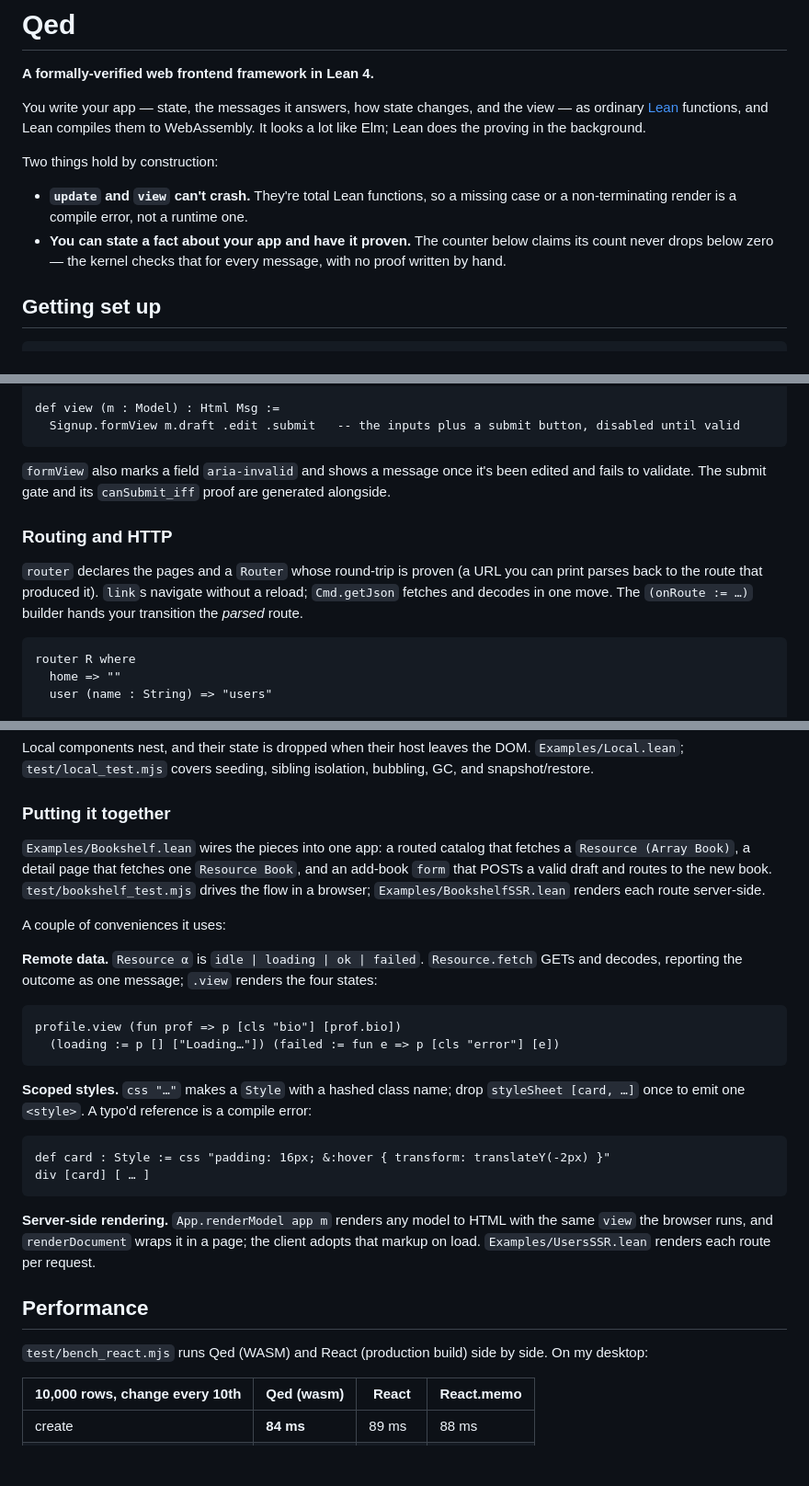
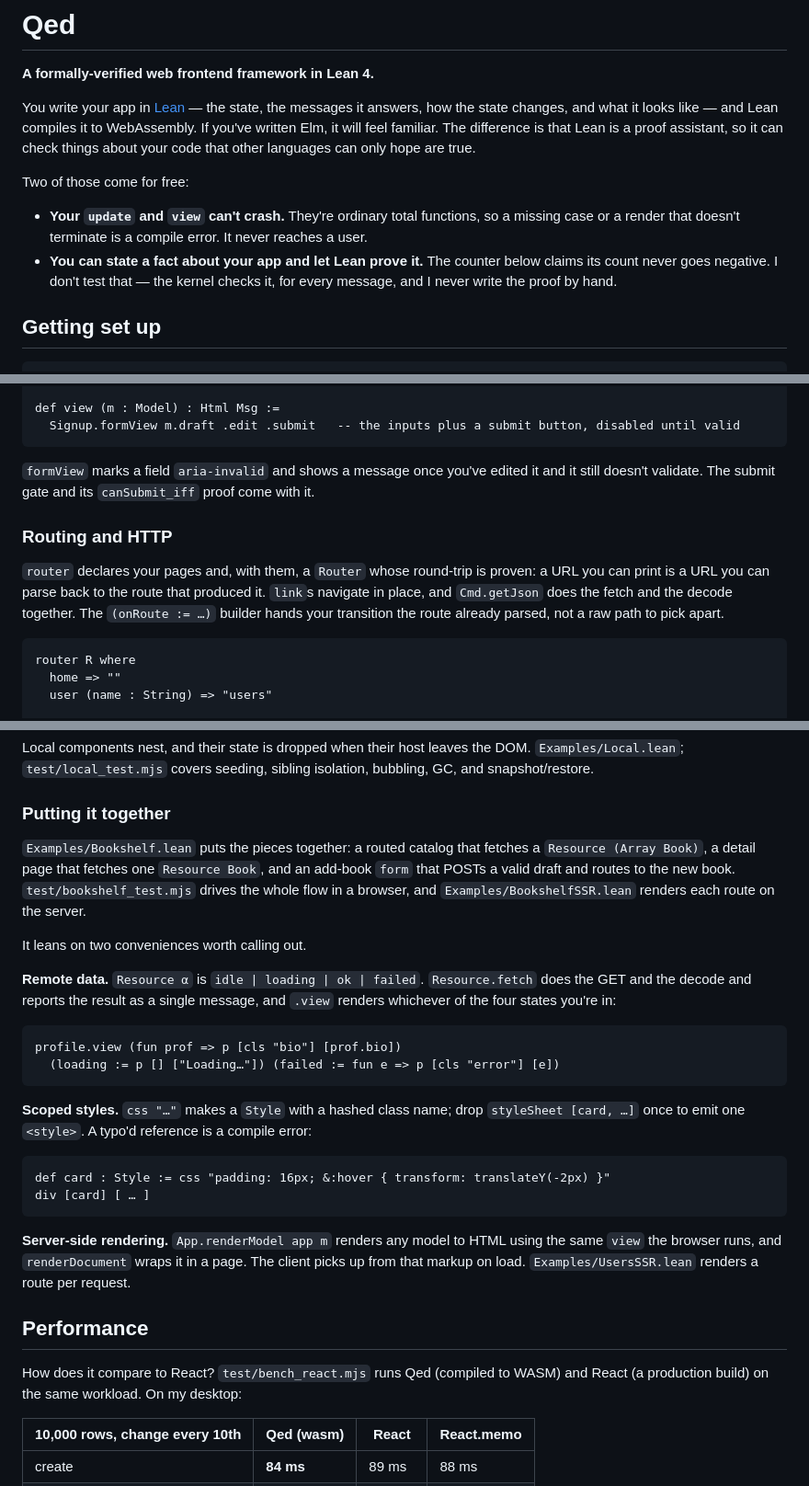
Before and after one commit to JacobAsmuth/qed, a Markdown page: README.md, 3 parts joined by grey strips. Shown at 92% size. Rendered like a GitHub page; blank space fills up the shorter version.

````diff
--- a/README.md
+++ b/README.md
@@ -2,16 +2,18 @@
 
 **A formally-verified web frontend framework in Lean 4.**
 
-You write your app — state, the messages it answers, how state changes, and the view — as
-ordinary [Lean](https://lean-lang.org) functions, and Lean compiles them to WebAssembly. It
-looks a lot like Elm; Lean does the proving in the background.
+You write your app in [Lean](https://lean-lang.org) — the state, the messages it answers, how
+the state changes, and what it looks like — and Lean compiles it to WebAssembly. If you've
+written Elm, it will feel familiar. The difference is that Lean is a proof assistant, so it can
+check things about your code that other languages can only hope are true.
 
-Two things hold by construction:
+Two of those come for free:
 
-- **`update` and `view` can't crash.** They're total Lean functions, so a missing case or a
-  non-terminating render is a compile error, not a runtime one.
-- **You can state a fact about your app and have it proven.** The counter below claims its count
-  never drops below zero — the kernel checks that for every message, with no proof written by hand.
+- **Your `update` and `view` can't crash.** They're ordinary total functions, so a missing case
+  or a render that doesn't terminate is a compile error. It never reaches a user.
+- **You can state a fact about your app and let Lean prove it.** The counter below claims its
+  count never goes negative. I don't test that — the kernel checks it, for every message, and I
+  never write the proof by hand.
 
 ## Getting set up
 
@@ -131,14 +138,15 @@ def view (m : Model) : Html Msg :=
   Signup.formView m.draft .edit .submit   -- the inputs plus a submit button, disabled until valid
 ```
 
-`formView` also marks a field `aria-invalid` and shows a message once it's been edited and fails
-to validate. The submit gate and its `canSubmit_iff` proof are generated alongside.
+`formView` marks a field `aria-invalid` and shows a message once you've edited it and it still
+doesn't validate. The submit gate and its `canSubmit_iff` proof come with it.
 
 ### Routing and HTTP
 
-`router` declares the pages and a `Router` whose round-trip is proven (a URL you can print parses
-back to the route that produced it). `link`s navigate without a reload; `Cmd.getJson` fetches and
-decodes in one move. The `(onRoute := …)` builder hands your transition the *parsed* route.
+`router` declares your pages and, with them, a `Router` whose round-trip is proven: a URL you
+can print is a URL you can parse back to the route that produced it. `link`s navigate in place,
+and `Cmd.getJson` does the fetch and the decode together. The `(onRoute := …)` builder hands
+your transition the route already parsed, not a raw path to pick apart.
 
 ```lean
 router R where
@@ -313,15 +327,16 @@ snapshot/restore.
 
 ### Putting it together
 
-`Examples/Bookshelf.lean` wires the pieces into one app: a routed catalog that fetches a
+`Examples/Bookshelf.lean` puts the pieces together: a routed catalog that fetches a
 `Resource (Array Book)`, a detail page that fetches one `Resource Book`, and an add-book `form`
-that POSTs a valid draft and routes to the new book. `test/bookshelf_test.mjs` drives the flow in
-a browser; `Examples/BookshelfSSR.lean` renders each route server-side.
+that POSTs a valid draft and routes to the new book. `test/bookshelf_test.mjs` drives the whole
+flow in a browser, and `Examples/BookshelfSSR.lean` renders each route on the server.
 
-A couple of conveniences it uses:
+It leans on two conveniences worth calling out.
 
-**Remote data.** `Resource α` is `idle | loading | ok | failed`. `Resource.fetch` GETs and
-decodes, reporting the outcome as one message; `.view` renders the four states:
+**Remote data.** `Resource α` is `idle | loading | ok | failed`. `Resource.fetch` does the GET
+and the decode and reports the result as a single message, and `.view` renders whichever of the
+four states you're in:
 
 ```lean
 profile.view (fun prof => p [cls "bio"] [prof.bio])
@@ -336,13 +351,14 @@ def card : Style := css "padding: 16px; &:hover { transform: translateY(-2px) }"
 div [card] [ … ]
 ```
 
-**Server-side rendering.** `App.renderModel app m` renders any model to HTML with the same `view`
-the browser runs, and `renderDocument` wraps it in a page; the client adopts that markup on load.
-`Examples/UsersSSR.lean` renders each route per request.
+**Server-side rendering.** `App.renderModel app m` renders any model to HTML using the same
+`view` the browser runs, and `renderDocument` wraps it in a page. The client picks up from that
+markup on load. `Examples/UsersSSR.lean` renders a route per request.
 
 ## Performance
 
-`test/bench_react.mjs` runs Qed (WASM) and React (production build) side by side. On my desktop:
+How does it compare to React? `test/bench_react.mjs` runs Qed (compiled to WASM) and React (a
+production build) on the same workload. On my desktop:
 
 | 10,000 rows, change every 10th | Qed (wasm) | React | React.memo |
 |---|---|---|---|
````
Also changed, not shown: other parts of README.md (+46 -35 lines).
